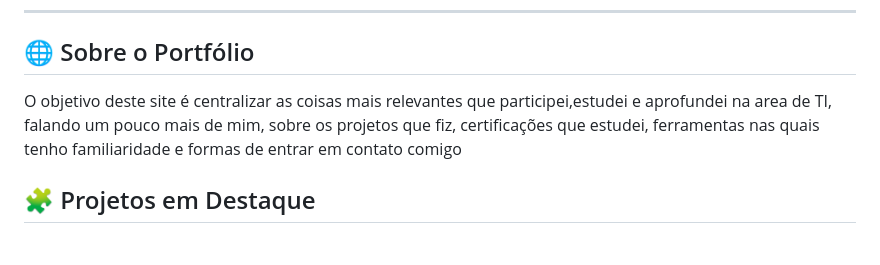
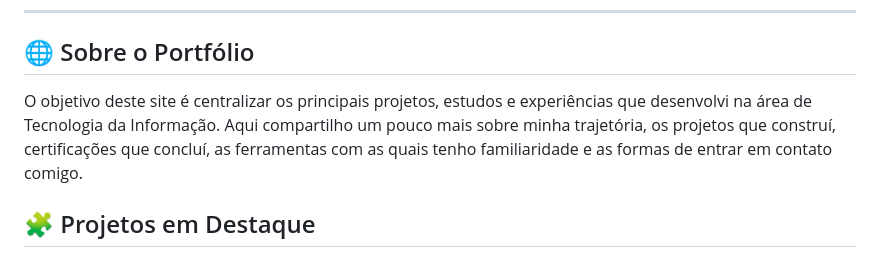
Before and after one commit to Arthursindeaux/Portifolio, a Markdown page: README.md, the part around one of its changes. GitHub-like rendering.

```diff
--- a/README.md
+++ b/README.md
@@ -8,7 +8,7 @@ Este repositório contém o código do meu **Web Portfólio**.
 
 ## 🌐 Sobre o Portfólio
 
-O objetivo deste site é centralizar as coisas mais relevantes que participei,estudei e aprofundei na area de TI, falando um pouco mais de mim, sobre os projetos que fiz, certificações que estudei, ferramentas nas quais tenho familiaridade e formas de entrar em contato comigo
+O objetivo deste site é centralizar os principais projetos, estudos e experiências que desenvolvi na área de Tecnologia da Informação. Aqui compartilho um pouco mais sobre minha trajetória, os projetos que construí, certificações que concluí, as ferramentas com as quais tenho familiaridade e as formas de entrar em contato comigo.
 
 ## 🧩 Projetos em Destaque
 
```
Also changed, not shown: other parts of README.md (+1 -1 lines).
